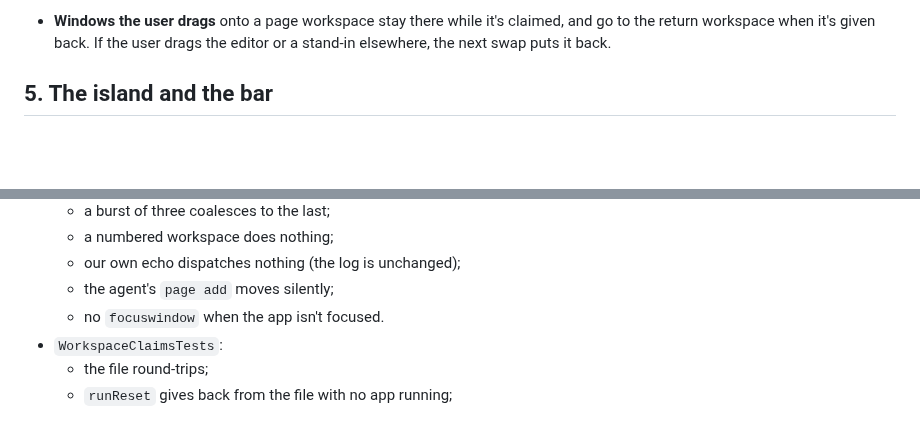
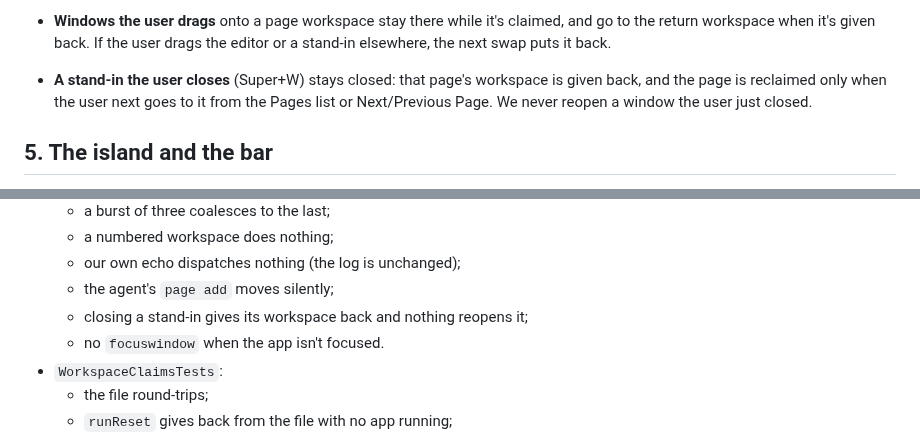
Before and after one commit to iretonsean/Omastrator, a Markdown page: docs/WORKSPACES.md, 2 parts joined by grey strips. Drawn GitHub-style; blank space fills up the shorter version.

Commit message:
WORKSPACES.md: a stand-in the user closes stays closed
Co-Authored-By: Claude Opus 5.5 <noreply@anthropic.com>
Claude-Session: https://claude.ai/code/session_016cPXoE5HEzU3miPdgfKxde

```diff
--- a/docs/WORKSPACES.md
+++ b/docs/WORKSPACES.md
@@ -178,6 +178,10 @@ reach the other pages. So:
 - **Windows the user drags** onto a page workspace stay there while it's
   claimed, and go to the return workspace when it's given back. If the user
   drags the editor or a stand-in elsewhere, the next swap puts it back.
+- **A stand-in the user closes** (Super+W) stays closed: that page's
+  workspace is given back, and the page is reclaimed only when the user next
+  goes to it from the Pages list or Next/Previous Page. We never reopen a
+  window the user just closed.
 
 ## 5. The island and the bar
 
@@ -227,6 +231,7 @@ touches the real Hyprland.
   - a numbered workspace does nothing;
   - our own echo dispatches nothing (the log is unchanged);
   - the agent's `page add` moves silently;
+  - closing a stand-in gives its workspace back and nothing reopens it;
   - no `focuswindow` when the app isn't focused.
 - `WorkspaceClaimsTests`:
   - the file round-trips;
```
